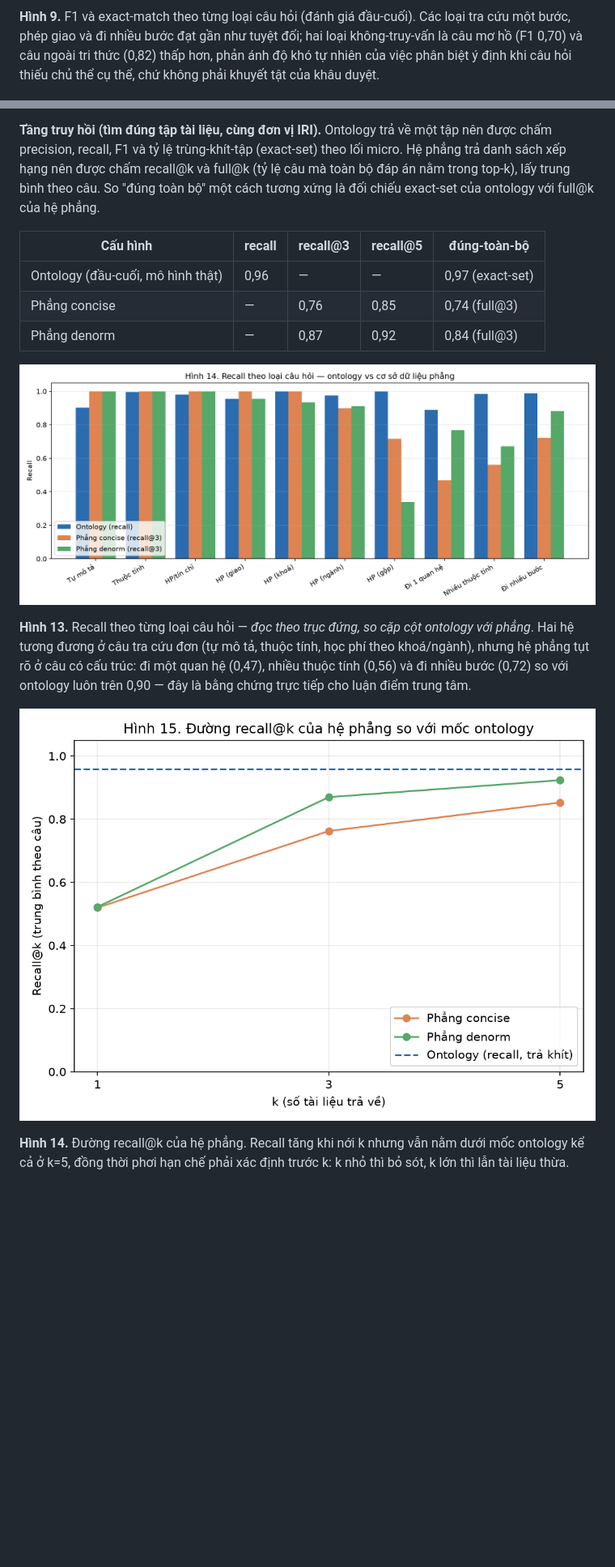
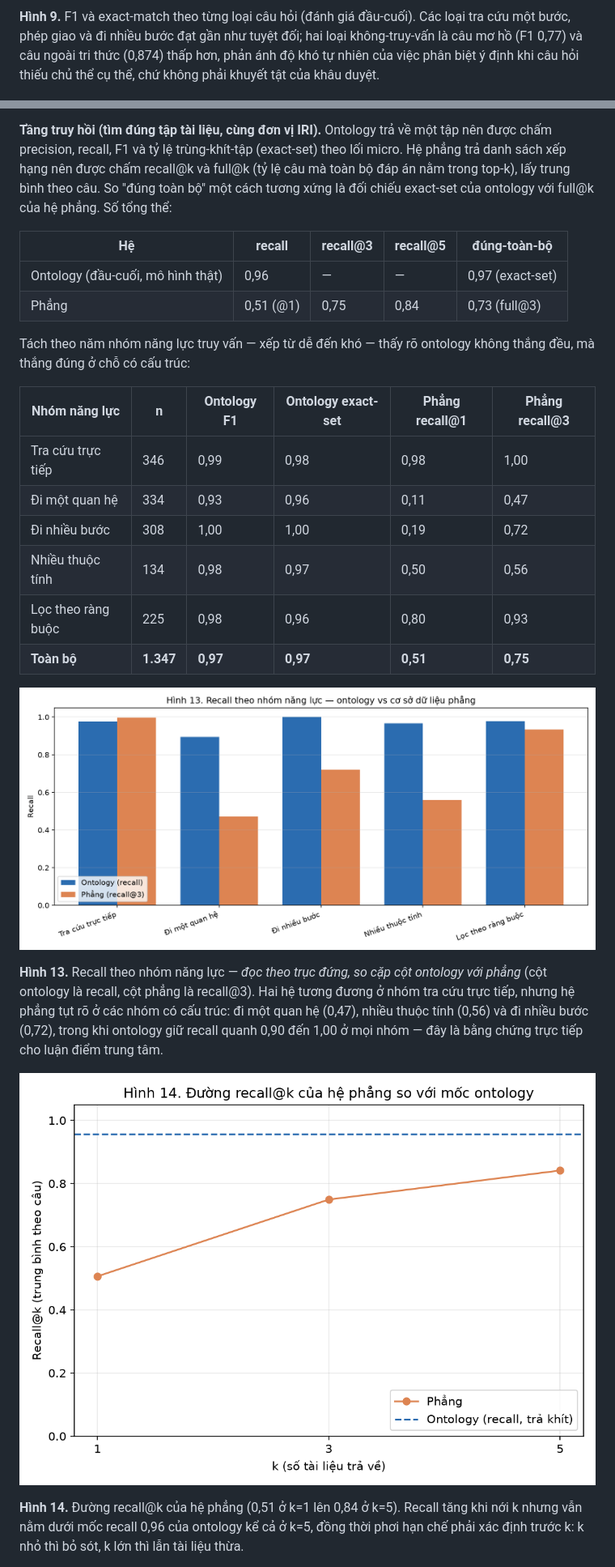
Before and after one commit to vpthinh19/ontology-chatbot, a Markdown page: docs/CONCEPT.md, 2 parts joined by grey strips. Shown at 81% size. GitHub-like rendering; pictures changed too: docs/figures/benchmark_per_type.png, docs/figures/recall_at_k.png; blank space fills up the shorter version.

```diff
--- a/docs/CONCEPT.md
+++ b/docs/CONCEPT.md
@@ -385,7 +394,7 @@ sau khi huấn luyện rồi `visualize.py` dựng; nó được sinh lại ở
 ![Hình 9](figures/eval_per_category.png)
 
 **Hình 9.** F1 và exact-match theo từng loại câu hỏi (đánh giá đầu-cuối). Các loại tra cứu một bước, phép giao và đi nhiều
-bước đạt gần như tuyệt đối; hai loại không-truy-vấn là câu mơ hồ (F1 0,70) và câu ngoài tri thức (0,82) thấp hơn, phản ánh
+bước đạt gần như tuyệt đối; hai loại không-truy-vấn là câu mơ hồ (F1 0,77) và câu ngoài tri thức (0,874) thấp hơn, phản ánh
 độ khó tự nhiên của việc phân biệt ý định khi câu hỏi thiếu chủ thể cụ thể, chứ không phải khuyết tật của khâu duyệt.
 
 ![Hình 10](figures/intent_confusion.png)
@@ -529,22 +547,33 @@ có khái niệm từ chối nên không đưa vào so). Đáp án chuẩn đư
 **Tầng truy hồi (tìm đúng tập tài liệu, cùng đơn vị IRI).** Ontology trả về một tập nên được chấm precision, recall, F1 và tỷ lệ
 trùng-khít-tập (exact-set) theo lối micro. Hệ phẳng trả danh sách xếp hạng nên được chấm recall@k và full@k (tỷ lệ câu mà toàn bộ
 đáp án nằm trong top-k), lấy trung bình theo câu. So "đúng toàn bộ" một cách tương xứng là đối chiếu exact-set của ontology với
-full@k của hệ phẳng.
+full@k của hệ phẳng. Số tổng thể:
 
-| Cấu hình | recall | recall@3 | recall@5 | đúng-toàn-bộ |
+| Hệ | recall | recall@3 | recall@5 | đúng-toàn-bộ |
 |---|---|---|---|---|
 | Ontology (đầu-cuối, mô hình thật) | 0,96 | — | — | 0,97 (exact-set) |
-| Phẳng concise | — | 0,76 | 0,85 | 0,74 (full@3) |
-| Phẳng denorm | — | 0,87 | 0,92 | 0,84 (full@3) |
+| Phẳng | 0,51 (@1) | 0,75 | 0,84 | 0,73 (full@3) |
+
+Tách theo năm nhóm năng lực truy vấn — xếp từ dễ đến khó — thấy rõ ontology không thắng đều, mà thắng đúng ở chỗ có cấu trúc:
+
+| Nhóm năng lực | n | Ontology F1 | Ontology exact-set | Phẳng recall@1 | Phẳng recall@3 |
+|---|---|---|---|---|---|
+| Tra cứu trực tiếp | 346 | 0,99 | 0,98 | 0,98 | 1,00 |
+| Đi một quan hệ | 334 | 0,93 | 0,96 | 0,11 | 0,47 |
+| Đi nhiều bước | 308 | 1,00 | 1,00 | 0,19 | 0,72 |
+| Nhiều thuộc tính | 134 | 0,98 | 0,97 | 0,50 | 0,56 |
+| Lọc theo ràng buộc | 225 | 0,98 | 0,96 | 0,80 | 0,93 |
+| **Toàn bộ** | **1.347** | **0,97** | **0,97** | **0,51** | **0,75** |
 
 ![Hình 13](figures/benchmark_per_type.png)
 
-**Hình 13.** Recall theo từng loại câu hỏi — *đọc theo trục đứng, so cặp cột ontology với phẳng*. Hai hệ tương đương ở câu tra cứu đơn
-(tự mô tả, thuộc tính, học phí theo khoá/ngành), nhưng hệ phẳng tụt rõ ở câu có cấu trúc: đi một quan hệ (0,47), nhiều thuộc tính
-(0,56) và đi nhiều bước (0,72) so với ontology luôn trên 0,90 — đây là bằng chứng trực tiếp cho luận điểm trung tâm.
+**Hình 13.** Recall theo nhóm năng lực — *đọc theo trục đứng, so cặp cột ontology với phẳng* (cột ontology là recall, cột phẳng là
+recall@3). Hai hệ tương đương ở nhóm tra cứu trực tiếp, nhưng hệ phẳng tụt rõ ở các nhóm có cấu trúc: đi một quan hệ (0,47), nhiều
+thuộc tính (0,56) và đi nhiều bước (0,72), trong khi ontology giữ recall quanh 0,90 đến 1,00 ở mọi nhóm — đây là bằng chứng trực
+tiếp cho luận điểm trung tâm.
 
 ![Hình 14](figures/recall_at_k.png)
 
-**Hình 14.** Đường recall@k của hệ phẳng. Recall tăng khi nới k nhưng vẫn nằm dưới mốc ontology kể cả ở k=5, đồng thời phơi hạn
-chế phải xác định trước k: k nhỏ thì bỏ sót, k lớn thì lẫn tài liệu thừa.
+**Hình 14.** Đường recall@k của hệ phẳng (0,51 ở k=1 lên 0,84 ở k=5). Recall tăng khi nới k nhưng vẫn nằm dưới mốc recall 0,96 của
+ontology kể cả ở k=5, đồng thời phơi hạn chế phải xác định trước k: k nhỏ thì bỏ sót, k lớn thì lẫn tài liệu thừa.
 
```
Also changed, not shown: other parts of docs/CONCEPT.md (+72 -51 lines), docs/figures/training_curve.png (added), 8 other files.
